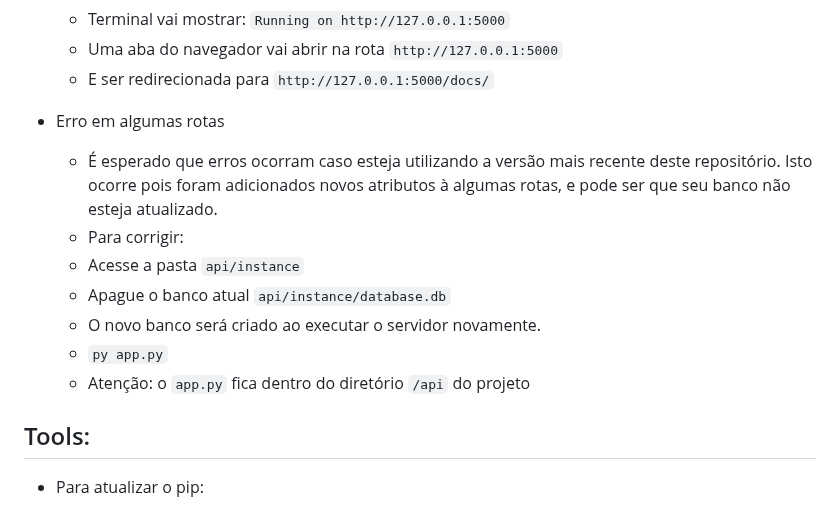
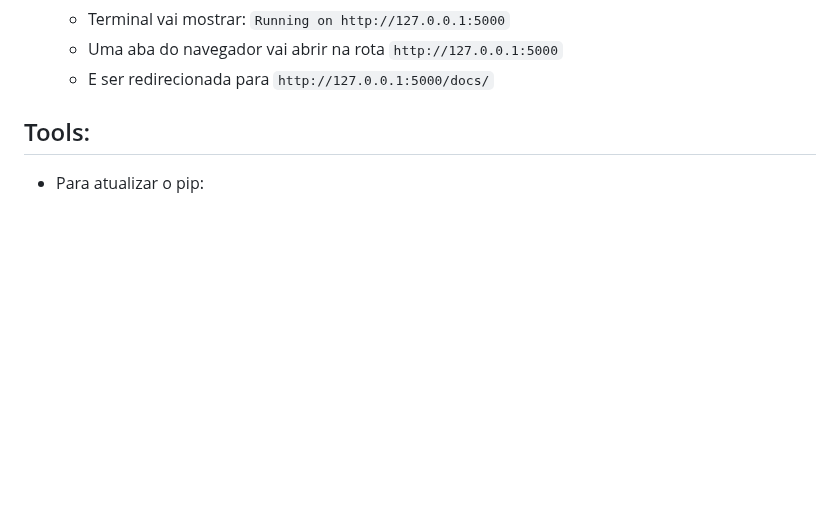
Before and after one commit to torchelsen/api-tamagochi, a Markdown page: README.md, the part around the change. Rendered like a GitHub page; blank space fills up the shorter version.

```diff
--- a/README.md
+++ b/README.md
@@ -24,16 +24,8 @@
   - Uma aba do navegador vai abrir na rota `http://127.0.0.1:5000`
   - E ser redirecionada para `http://127.0.0.1:5000/docs/`
 
-- Erro em algumas rotas
-  - É esperado que erros ocorram caso esteja utilizando a versão mais
-  recente deste repositório. Isto ocorre pois foram adicionados novos atributos
-  à algumas rotas, e pode ser que seu banco não esteja atualizado.
-  - Para corrigir:
-  - Acesse a pasta `api/instance`
-  - Apague o banco atual `api/instance/database.db`
-  - O novo banco será criado ao executar o servidor novamente.
-  - `py app.py`
-  - Atenção: o `app.py` fica dentro do diretório `/api` do projeto
+
+
 
 ## Tools:
 - Para atualizar o pip:
```
